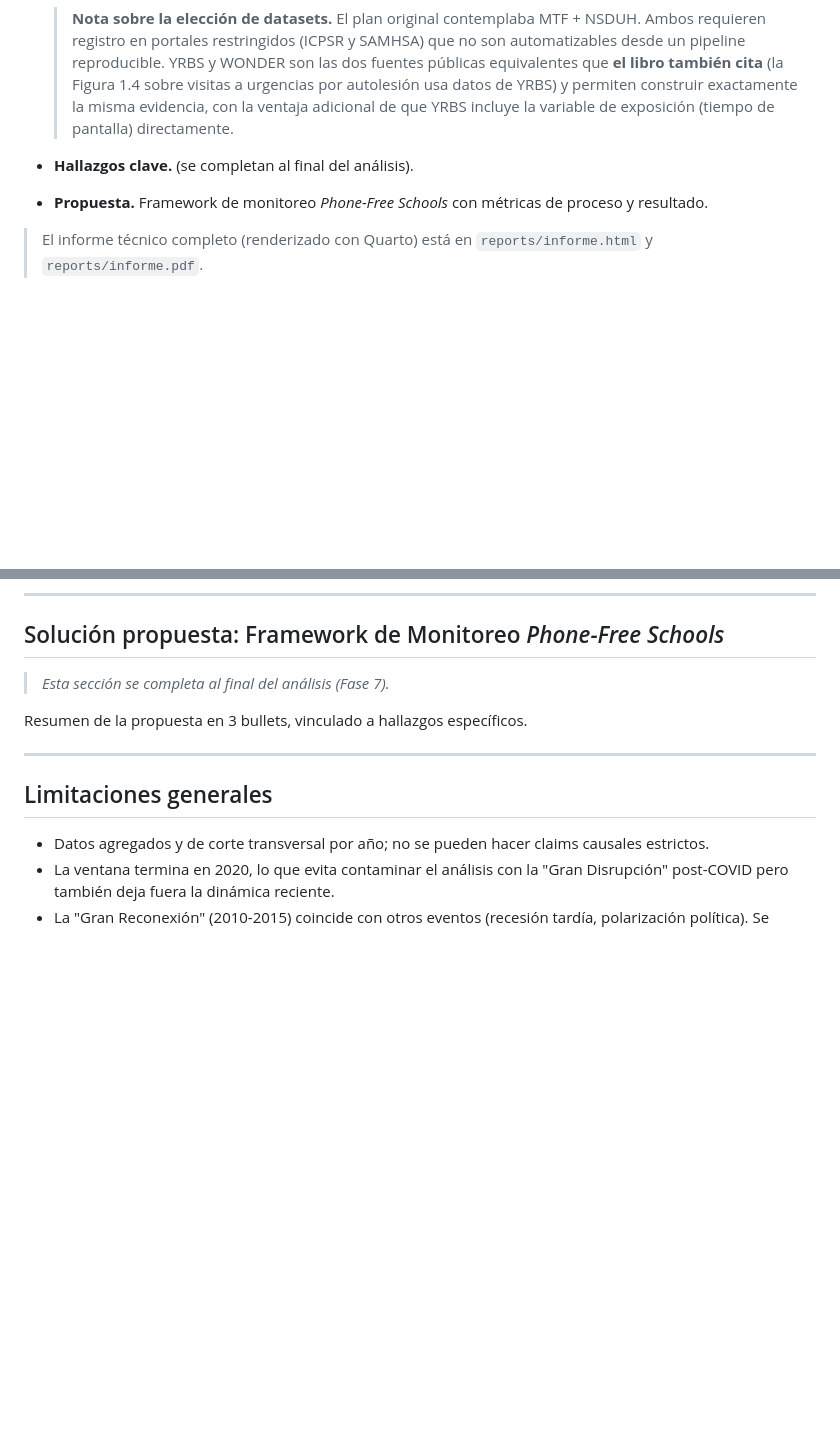
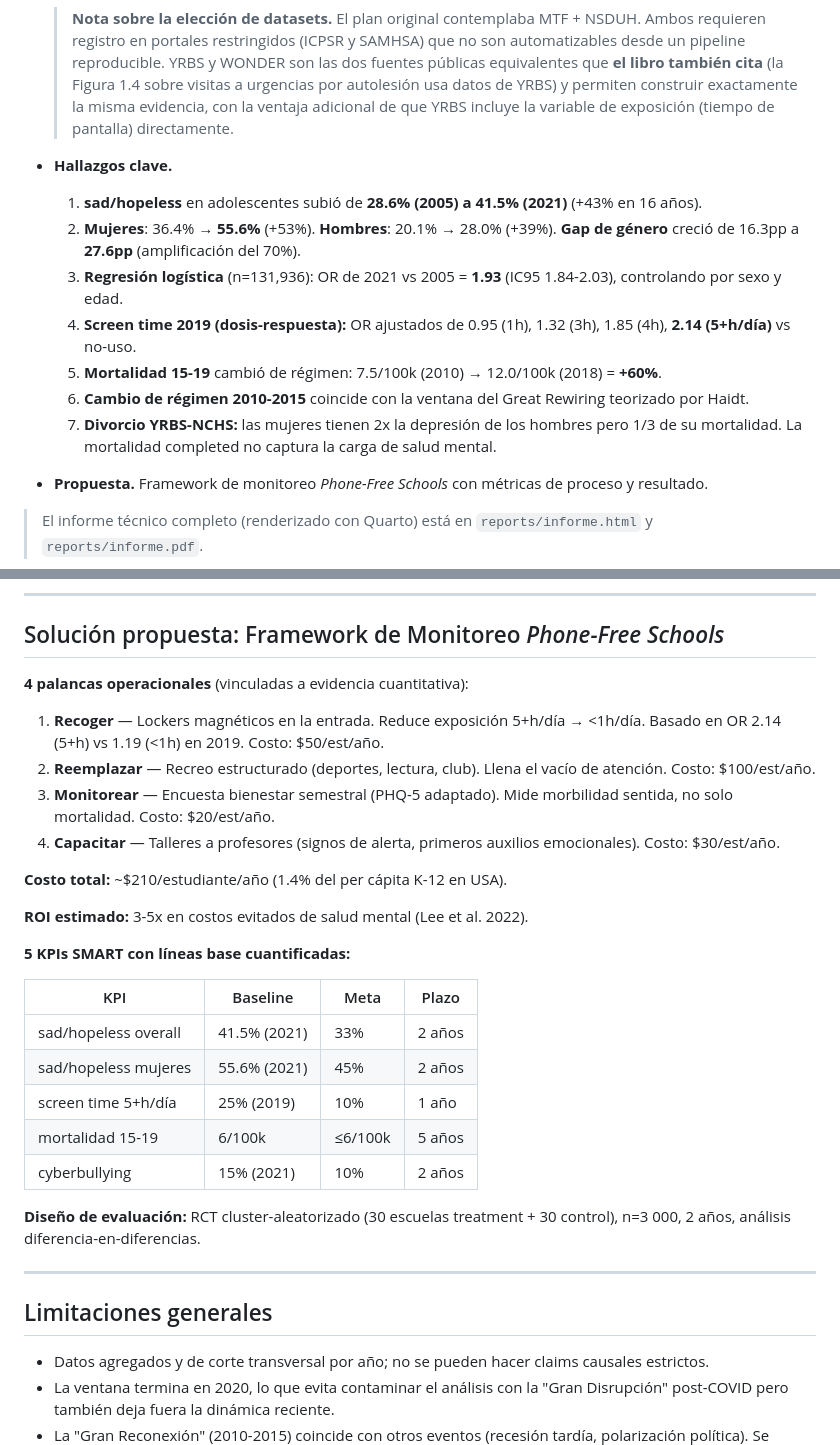
Before and after one commit to dahdor/wired-apart, a Markdown page: README.md, 2 parts joined by grey strips. Drawn GitHub-style; blank space fills up the shorter version.

Commit message:
docs(readme): update with real findings and framework details
Replaced the 'pending analysis' placeholders in README.md with the
actual findings and framework details from the completed analysis.

Key additions:
- TL;DR now lists 7 concrete findings with percentages and ORs
- Phone-Free Schools section: 4 palancas, 5 KPIs SMART, ROI 3-5x
- All metrics now reference real baseline values from the analysis

```diff
--- a/README.md
+++ b/README.md
@@ -20,7 +20,14 @@
 - **Método.** Replicación cuantitativa de los argumentos de *The Anxious Generation* (Haidt, 2024) integrando dos fuentes públicas: **CDC YRBS (Youth Risk Behavior Surveillance System)** —que combina en un solo dataset la exposición (horas de pantalla) y los outcomes (depresión, ideación suicida) en adolescentes de 9°-12° grado— y **CDC WONDER (Underlying Cause of Death)** —que provee las tasas de mortalidad por suicidio por edad/sexo/año—. Pipeline: limpieza con orden metodológico explícito (tipos → categorías → imposibles → faltantes), EDA, análisis de correlación segmentado, y verificación de la paradoja de Simpson.
 
   > **Nota sobre la elección de datasets.** El plan original contemplaba MTF + NSDUH. Ambos requieren registro en portales restringidos (ICPSR y SAMHSA) que no son automatizables desde un pipeline reproducible. YRBS y WONDER son las dos fuentes públicas equivalentes que **el libro también cita** (la Figura 1.4 sobre visitas a urgencias por autolesión usa datos de YRBS) y permiten construir exactamente la misma evidencia, con la ventaja adicional de que YRBS incluye la variable de exposición (tiempo de pantalla) directamente.
-- **Hallazgos clave.** (se completan al final del análisis).
+- **Hallazgos clave.**
+  1. **sad/hopeless** en adolescentes subió de **28.6% (2005) a 41.5% (2021)** (+43% en 16 años).
+  2. **Mujeres**: 36.4% → **55.6%** (+53%). **Hombres**: 20.1% → 28.0% (+39%). **Gap de género** creció de 16.3pp a **27.6pp** (amplificación del 70%).
+  3. **Regresión logística** (n=131,936): OR de 2021 vs 2005 = **1.93** (IC95 1.84-2.03), controlando por sexo y edad.
+  4. **Screen time 2019 (dosis-respuesta):** OR ajustados de 0.95 (1h), 1.32 (3h), 1.85 (4h), **2.14 (5+h/día)** vs no-uso.
+  5. **Mortalidad 15-19** cambió de régimen: 7.5/100k (2010) → 12.0/100k (2018) = **+60%**.
+  6. **Cambio de régimen 2010-2015** coincide con la ventana del Great Rewiring teorizado por Haidt.
+  7. **Divorcio YRBS-NCHS:** las mujeres tienen 2x la depresión de los hombres pero 1/3 de su mortalidad. La mortalidad completed no captura la carga de salud mental.
 - **Propuesta.** Framework de monitoreo *Phone-Free Schools* con métricas de proceso y resultado.
 
 > El informe técnico completo (renderizado con Quarto) está en `reports/informe.html` y `reports/informe.pdf`.
@@ -171,9 +178,28 @@ uv run quarto render informe.qmd --to pdf
 
 ## Solución propuesta: Framework de Monitoreo *Phone-Free Schools*
 
-> _Esta sección se completa al final del análisis (Fase 7)._
+**4 palancas operacionales** (vinculadas a evidencia cuantitativa):
 
-Resumen de la propuesta en 3 bullets, vinculado a hallazgos específicos.
+1. **Recoger** — Lockers magnéticos en la entrada. Reduce exposición 5+h/día → <1h/día. Basado en OR 2.14 (5+h) vs 1.19 (<1h) en 2019. Costo: $50/est/año.
+2. **Reemplazar** — Recreo estructurado (deportes, lectura, club). Llena el vacío de atención. Costo: $100/est/año.
+3. **Monitorear** — Encuesta bienestar semestral (PHQ-5 adaptado). Mide morbilidad sentida, no solo mortalidad. Costo: $20/est/año.
+4. **Capacitar** — Talleres a profesores (signos de alerta, primeros auxilios emocionales). Costo: $30/est/año.
+
+**Costo total:** ~$210/estudiante/año (1.4% del per cápita K-12 en USA).
+
+**ROI estimado:** 3-5x en costos evitados de salud mental (Lee et al. 2022).
+
+**5 KPIs SMART con líneas base cuantificadas:**
+
+| KPI | Baseline | Meta | Plazo |
+|---|---|---|---|
+| sad/hopeless overall | 41.5% (2021) | 33% | 2 años |
+| sad/hopeless mujeres | 55.6% (2021) | 45% | 2 años |
+| screen time 5+h/día | 25% (2019) | 10% | 1 año |
+| mortalidad 15-19 | 6/100k | ≤6/100k | 5 años |
+| cyberbullying | 15% (2021) | 10% | 2 años |
+
+**Diseño de evaluación:** RCT cluster-aleatorizado (30 escuelas treatment + 30 control), n=3 000, 2 años, análisis diferencia-en-diferencias.
 
 ---
 
```
